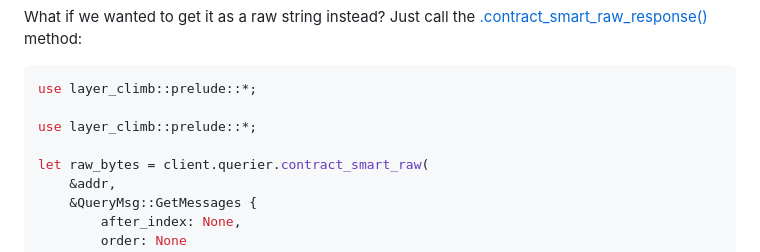
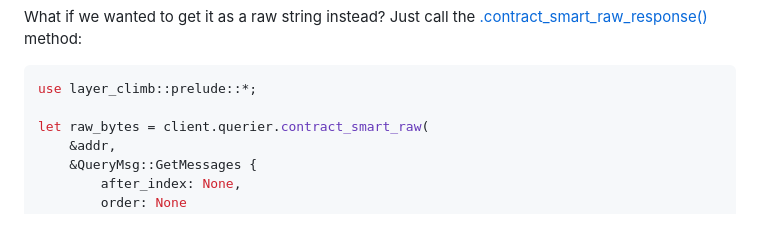
Before and after one commit to Lay3rLabs/climb, a Markdown page: README.md, the part around the change. Rendered like a GitHub page; blank space fills up the shorter version.

Commit message:
trigger ci

````diff
--- a/README.md
+++ b/README.md
@@ -463,8 +463,6 @@ What if we wanted to get it as a raw string instead? Just call the [.contract_sm
 ```rust
 use layer_climb::prelude::*;
 
-use layer_climb::prelude::*;
-
 let raw_bytes = client.querier.contract_smart_raw(
     &addr,
     &QueryMsg::GetMessages {
````
